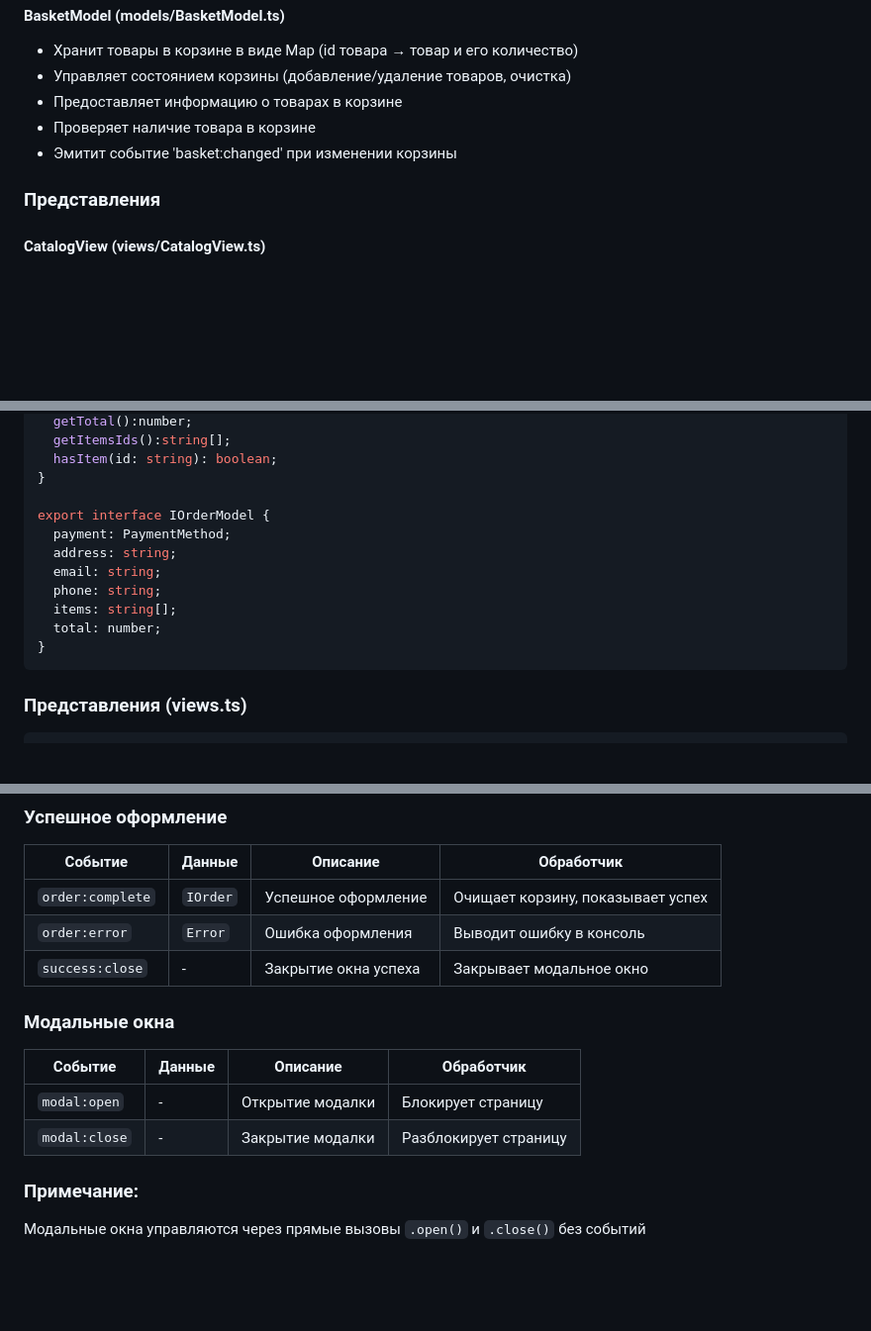
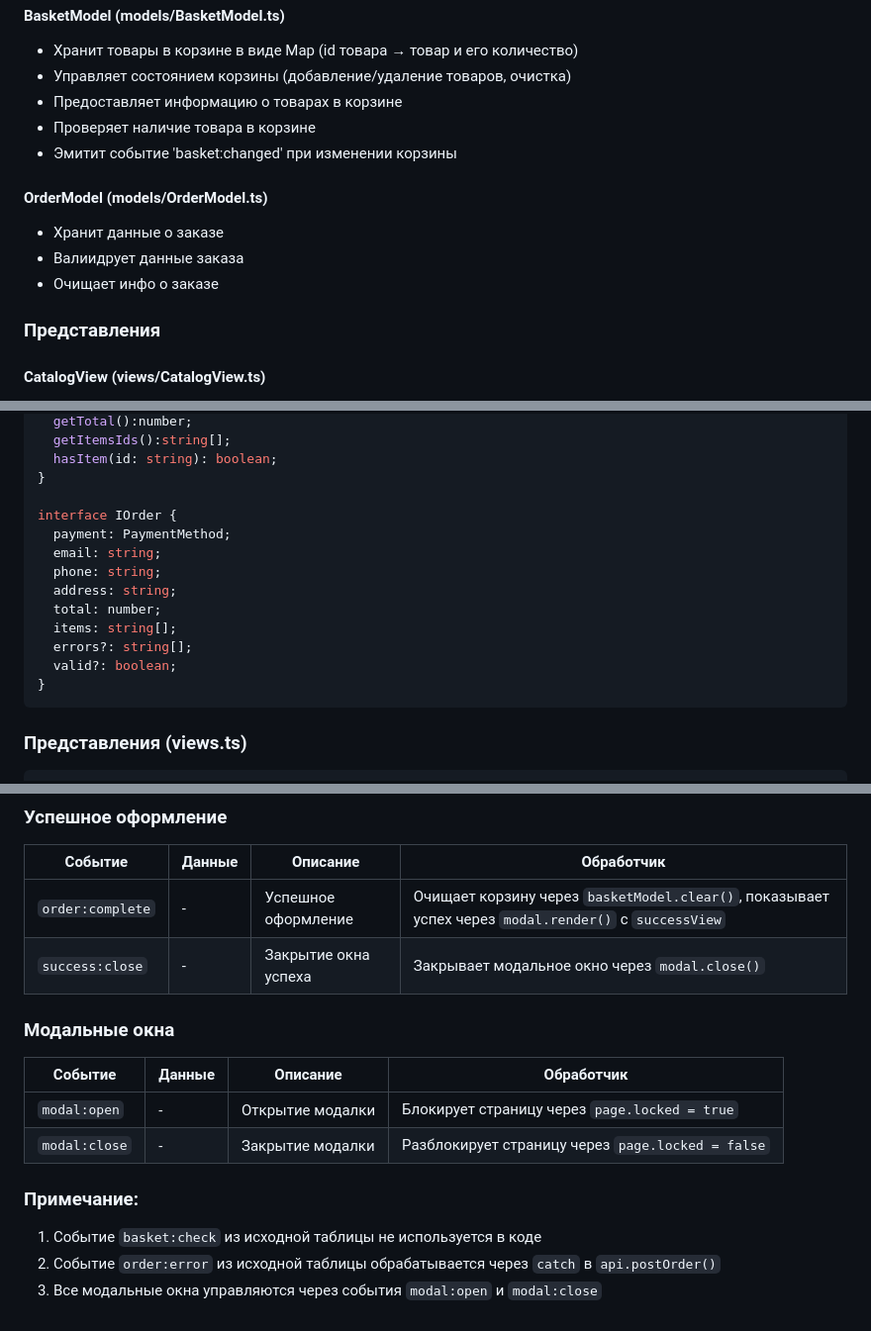
Before and after one commit to slavakamrad/web-larek-frontend, a Markdown page: README.md, 3 parts joined by grey strips. Shown: that part at 99% size. Rendered like a GitHub page; blank space fills up the shorter version.

````diff
--- a/README.md
+++ b/README.md
@@ -117,6 +117,11 @@ src/types/
 - Проверяет наличие товара в корзине
 - Эмитит событие 'basket:changed' при изменении корзины
 
+#### OrderModel (models/OrderModel.ts)
+- Хранит данные о заказе
+- Валиидрует данные заказа
+- Очищает инфо о заказе
+
 ### Представления
 
 #### CatalogView (views/CatalogView.ts)
@@ -211,13 +218,15 @@ interface IBasketModel {
   hasItem(id: string): boolean;
 }
 
-export interface IOrderModel {
+interface IOrder {
   payment: PaymentMethod;
-  address: string;
   email: string;
   phone: string;
+  address: string;
+  total: number;
   items: string[];
-  total: number;
+  errors?: string[];
+  valid?: boolean;
 }
 ```
 
@@ -307,15 +325,16 @@ interface ISuccessView {
 ### Успешное оформление
 | Событие          | Данные              | Описание | Обработчик |
 |------------------|---------------------|----------|------------|
-| `order:complete` | `IOrder`            | Успешное оформление | Очищает корзину, показывает успех |
-| `order:error`    | `Error`             | Ошибка оформления | Выводит ошибку в консоль |
-| `success:close`  | -                   | Закрытие окна успеха | Закрывает модальное окно |
+| `order:complete` | -                   | Успешное оформление | Очищает корзину через `basketModel.clear()`, показывает успех через `modal.render()` с `successView` |
+| `success:close`  | -                   | Закрытие окна успеха | Закрывает модальное окно через `modal.close()` |
 
 ### Модальные окна
 | Событие          | Данные              | Описание | Обработчик |
 |------------------|---------------------|----------|------------|
-| `modal:open`     | -                   | Открытие модалки | Блокирует страницу |
-| `modal:close`    | -                   | Закрытие модалки | Разблокирует страницу |
+| `modal:open`     | -                   | Открытие модалки | Блокирует страницу через `page.locked = true` |
+| `modal:close`    | -                   | Закрытие модалки | Разблокирует страницу через `page.locked = false` |
 
 ### Примечание:
-Модальные окна управляются через прямые вызовы `.open()` и `.close()` без событий
+1. Событие `basket:check` из исходной таблицы не используется в коде
+2. Событие `order:error` из исходной таблицы обрабатывается через `catch` в `api.postOrder()`
+3. Все модальные окна управляются через события `modal:open` и `modal:close`
````
Also changed, not shown: other parts of README.md (+21 -10 lines).
